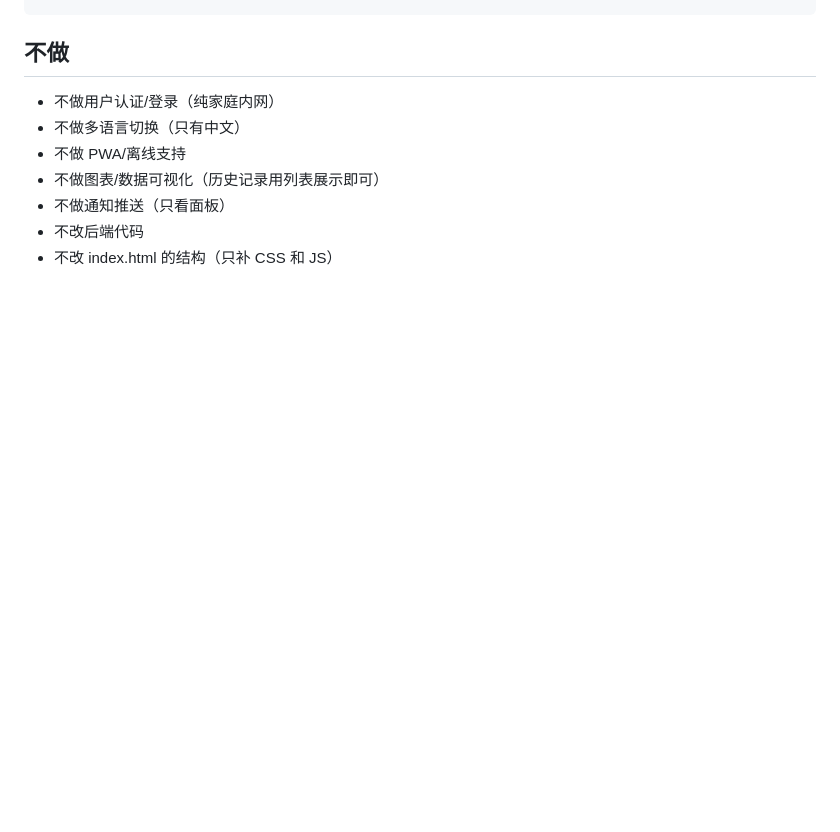
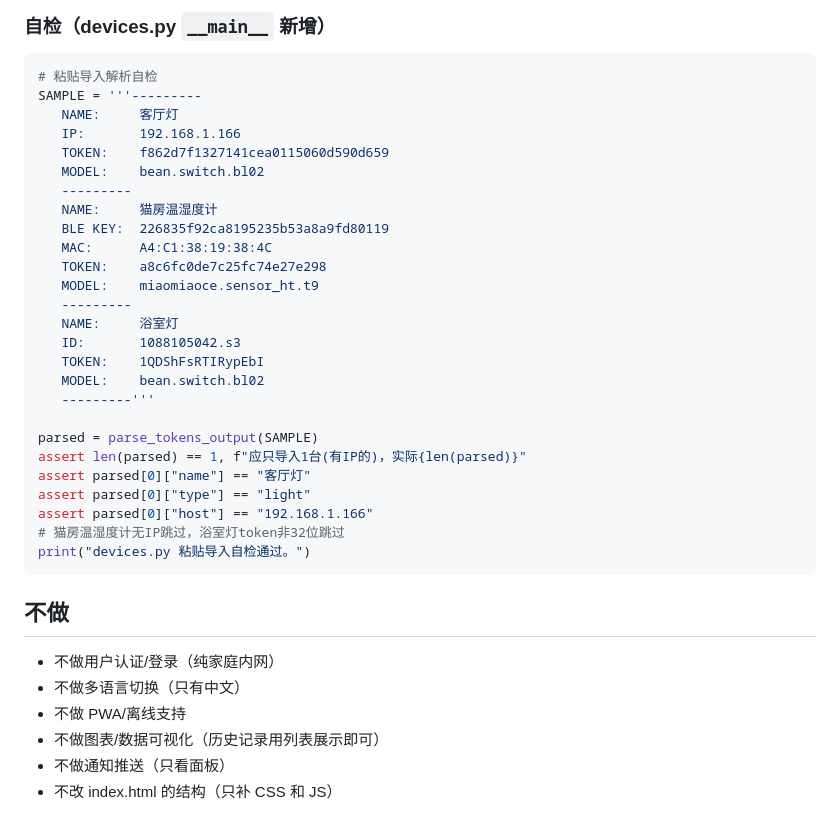
Before and after one commit to yuyuan1019/homedash, a Markdown page: DEVPLAN.md, the part around one of its changes. Rendered like a GitHub page; blank space fills up the shorter version.

````diff
--- a/DEVPLAN.md
+++ b/DEVPLAN.md
@@ -237,3 +318,34 @@ uvicorn app.main:app --reload
+### 自检（devices.py `__main__` 新增）
+
+```python
+# 粘贴导入解析自检
+SAMPLE = '''---------
+   NAME:     客厅灯
+   IP:       192.168.1.166
+   TOKEN:    f862d7f1327141cea0115060d590d659
+   MODEL:    bean.switch.bl02
+   ---------
+   NAME:     猫房温湿度计
+   BLE KEY:  226835f92ca8195235b53a8a9fd80119
+   MAC:      A4:C1:38:19:38:4C
+   TOKEN:    a8c6fc0de7c25fc74e27e298
+   MODEL:    miaomiaoce.sensor_ht.t9
+   ---------
+   NAME:     浴室灯
+   ID:       1088105042.s3
+   TOKEN:    1QDShFsRTIRypEbI
+   MODEL:    bean.switch.bl02
+   ---------'''
+
+parsed = parse_tokens_output(SAMPLE)
+assert len(parsed) == 1, f"应只导入1台(有IP的)，实际{len(parsed)}"
+assert parsed[0]["name"] == "客厅灯"
+assert parsed[0]["type"] == "light"
+assert parsed[0]["host"] == "192.168.1.166"
+# 猫房温湿度计无IP跳过，浴室灯token非32位跳过
+print("devices.py 粘贴导入自检通过。")
+```
+
 ## 不做
 
 - 不做用户认证/登录（纯家庭内网）
@@ -241,5 +353,4 @@ uvicorn app.main:app --reload
 - 不做 PWA/离线支持
 - 不做图表/数据可视化（历史记录用列表展示即可）
 - 不做通知推送（只看面板）
-- 不改后端代码
 - 不改 index.html 的结构（只补 CSS 和 JS）
````
Also changed, not shown: other parts of DEVPLAN.md (+81 -0 lines), README.md (+14 -6 lines).
